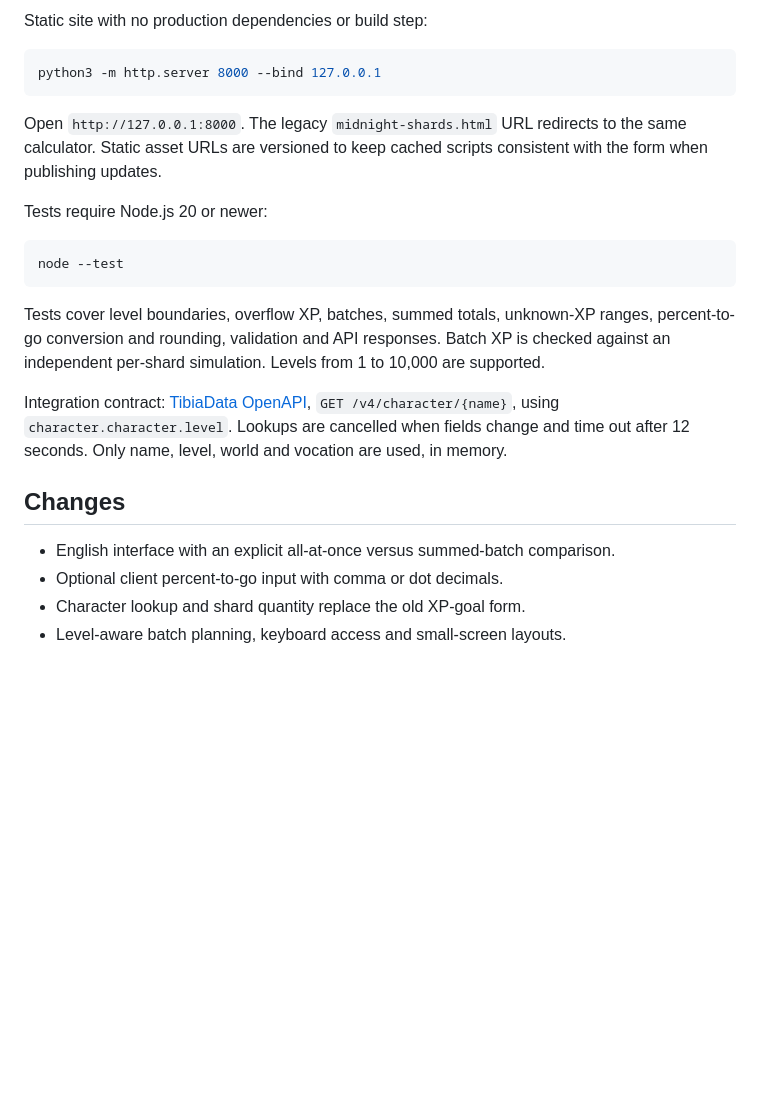
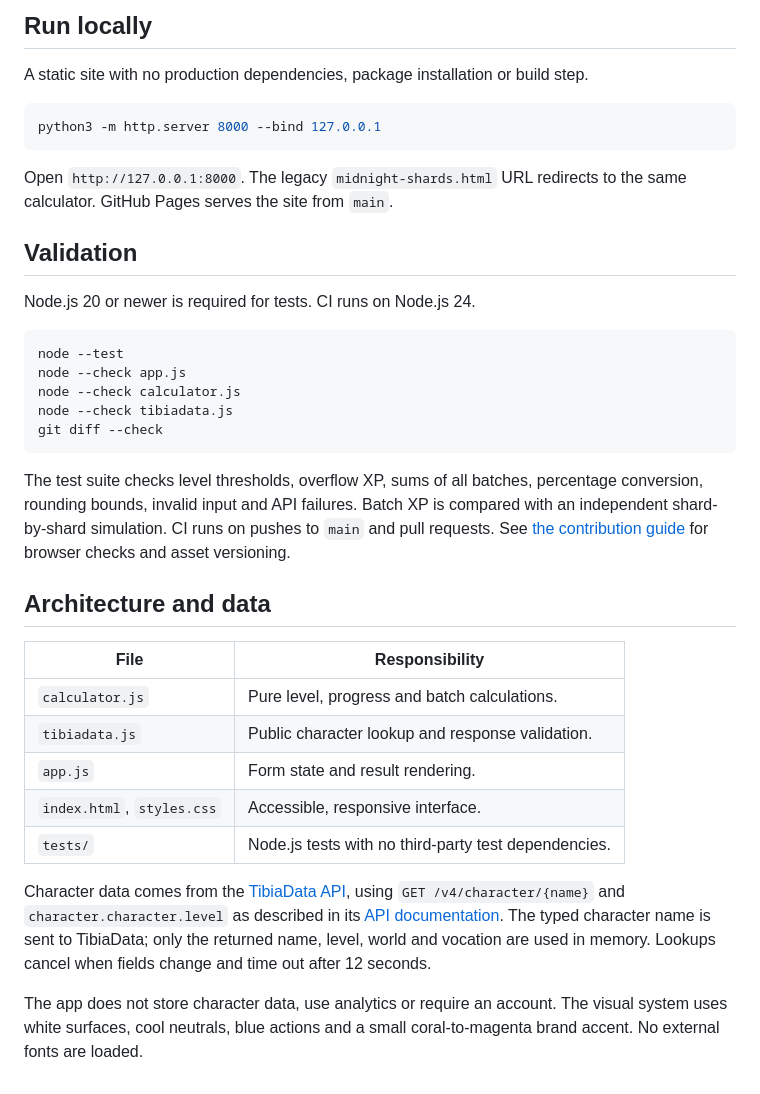
Before and after one commit to nesleykent/midnight-shard-calculator, a Markdown page: README.md, the part around one of its changes. Rendered like a GitHub page; blank space fills up the shorter version.

````diff
--- a/README.md
+++ b/README.md
@@ -45,33 +59,49 @@ Public data may be delayed: check the level in-game and recalculate if XP change
 
-Static site with no production dependencies or build step:
+## Run locally
+
+A static site with no production dependencies, package installation or build step.
 
 ```sh
 python3 -m http.server 8000 --bind 127.0.0.1
 ```
 
 Open `http://127.0.0.1:8000`. The legacy `midnight-shards.html` URL redirects to
-the same calculator. Static asset URLs are versioned to keep cached scripts
-consistent with the form when publishing updates.
+the same calculator. GitHub Pages serves the site from `main`.
 
-Tests require Node.js 20 or newer:
+## Validation
+
+Node.js 20 or newer is required for tests. CI runs on Node.js 24.
 
 ```sh
 node --test
+node --check app.js
+node --check calculator.js
+node --check tibiadata.js
+git diff --check
 ```
 
-Tests cover level boundaries, overflow XP, batches, summed totals, unknown-XP
-ranges, percent-to-go conversion and rounding, validation and API responses.
-Batch XP is checked against an independent per-shard simulation. Levels from
-1 to 10,000 are supported.
+The test suite checks level thresholds, overflow XP, sums of all batches,
+percentage conversion, rounding bounds, invalid input and API failures. Batch
+XP is compared with an independent shard-by-shard simulation. CI runs on pushes
+to `main` and pull requests. See [the contribution guide](CONTRIBUTING.md) for
+browser checks and asset versioning.
 
-Integration contract: [TibiaData OpenAPI](https://docs.tibiadata.com/),
-`GET /v4/character/{name}`, using `character.character.level`. Lookups are
-cancelled when fields change and time out after 12 seconds. Only name, level,
-world and vocation are used, in memory.
+## Architecture and data
 
-## Changes
+| File | Responsibility |
+| --- | --- |
+| `calculator.js` | Pure level, progress and batch calculations. |
+| `tibiadata.js` | Public character lookup and response validation. |
+| `app.js` | Form state and result rendering. |
+| `index.html`, `styles.css` | Accessible, responsive interface. |
+| `tests/` | Node.js tests with no third-party test dependencies. |
 
-- English interface with an explicit all-at-once versus summed-batch comparison.
-- Optional client percent-to-go input with comma or dot decimals.
-- Character lookup and shard quantity replace the old XP-goal form.
-- Level-aware batch planning, keyboard access and small-screen layouts.
+Character data comes from the [TibiaData API](https://tibiadata.com/), using
+`GET /v4/character/{name}` and `character.character.level` as described in its
+[API documentation](https://docs.tibiadata.com/). The typed character name is sent
+to TibiaData; only the returned name, level, world and vocation are used in
+memory. Lookups cancel when fields change and time out after 12 seconds.
+
+The app does not store character data, use analytics or require an account.
+The visual system uses white surfaces, cool neutrals, blue actions and a small
+coral-to-magenta brand accent. No external fonts are loaded.
````
Also changed, not shown: other parts of README.md (+44 -30 lines), .github/pull_request_template.md (added, +10 -0 lines), CONTRIBUTING.md (added, +48 -0 lines), docs/images/preview.jpg (added), 5 other files.
